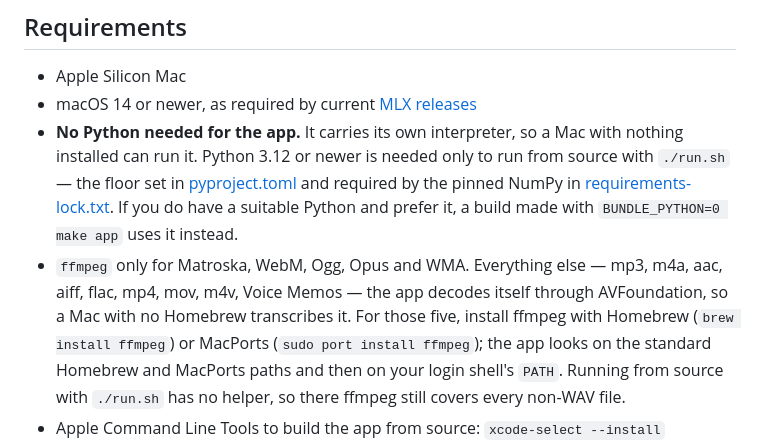
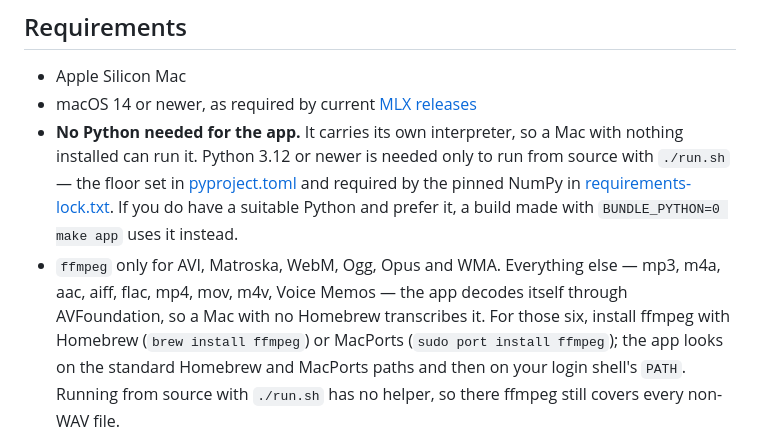
Before and after one commit to VladUZH/qwen-scribe, a Markdown page: README.md, the part around the change. GitHub-like rendering.

```diff
--- a/README.md
+++ b/README.md
@@ -73,10 +73,10 @@ transcript text stay on the Mac.
   [requirements-lock.txt](requirements-lock.txt). If you do have a suitable
   Python and prefer it, a build made with `BUNDLE_PYTHON=0 make app` uses it
   instead.
-- `ffmpeg` only for Matroska, WebM, Ogg, Opus and WMA. Everything else —
+- `ffmpeg` only for AVI, Matroska, WebM, Ogg, Opus and WMA. Everything else —
   mp3, m4a, aac, aiff, flac, mp4, mov, m4v, Voice Memos — the app decodes
   itself through AVFoundation, so a Mac with no Homebrew transcribes it. For
-  those five, install ffmpeg with Homebrew (`brew install ffmpeg`) or
+  those six, install ffmpeg with Homebrew (`brew install ffmpeg`) or
   MacPorts (`sudo port install ffmpeg`); the app looks on the standard
   Homebrew and MacPorts paths and then on your login shell's `PATH`. Running
   from source with `./run.sh` has no helper, so there ffmpeg still covers
```
Also changed, not shown: CHANGELOG.md (+3 -3 lines), docs/2026-09-eight-week-plan.md (+9 -2 lines).
